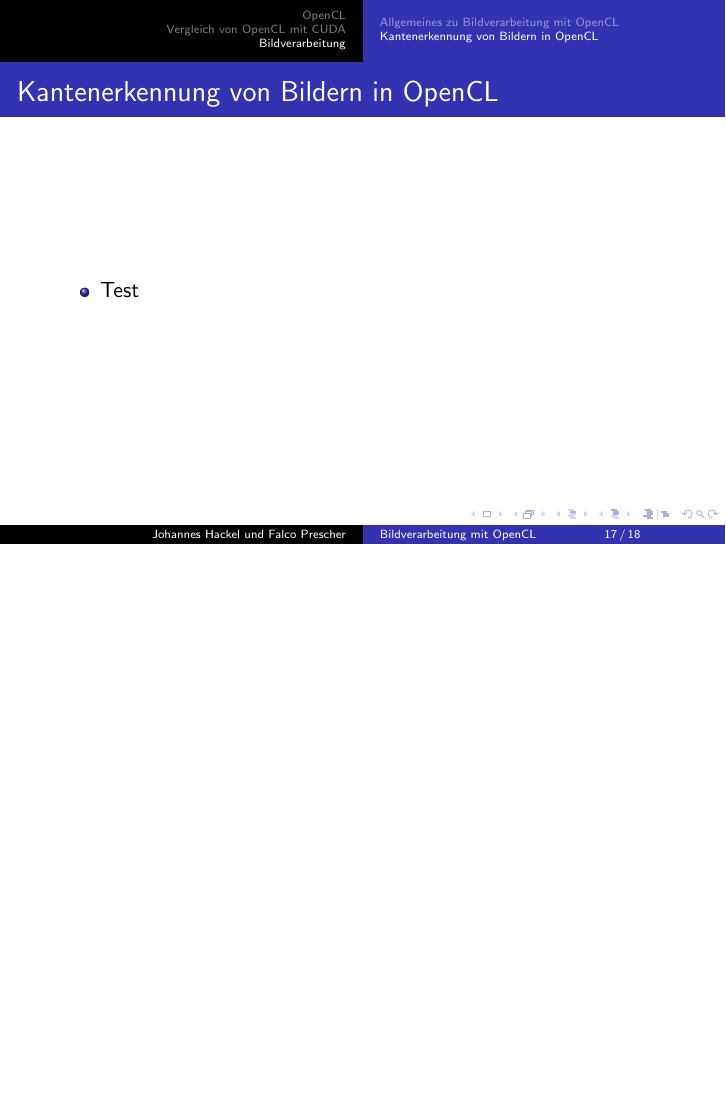
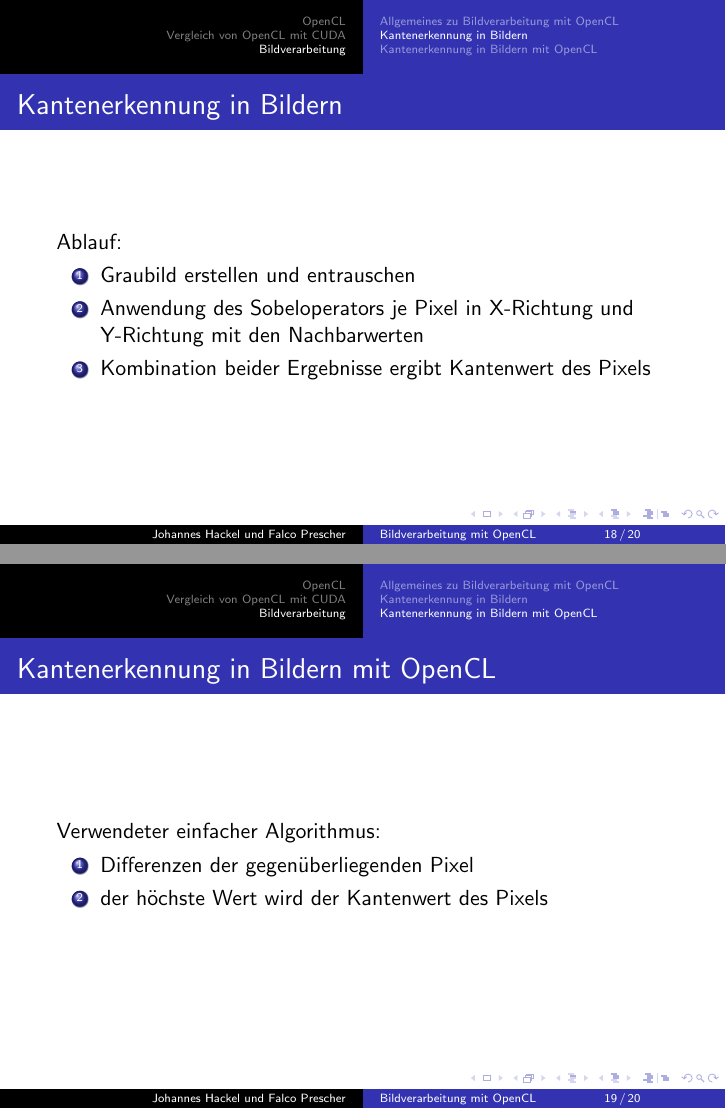
Before and after one commit to geckoxx/opencl-vortrag, LaTeX slides (image_proc/image_proc.tex): page 17 of 18 before the commit and pages 18 and 19 of 20 after it, the two joined at a grey line, the shorter picture padded with empty space. Compiled offline with pdfLaTeX.

Commit message:
bildverarbeitung

```diff
--- a/image_proc/image_proc.tex
+++ b/image_proc/image_proc.tex
@@ -196,12 +220,25 @@ CUDA:
 \end{itemize}
 \end{frame}
 
-\subsection{Kantenerkennung von Bildern in OpenCL}
+\subsection{Kantenerkennung in Bildern}
 \begin{frame}
-\frametitle{Kantenerkennung von Bildern in OpenCL}
-\begin{itemize}
-\item Test
-\end{itemize}
+\frametitle{Kantenerkennung in Bildern}
+Ablauf:
+\begin{enumerate}
+\item Graubild erstellen und entrauschen
+\item Anwendung des Sobeloperators je Pixel in X-Richtung und Y-Richtung mit den Nachbarwerten
+\item Kombination beider Ergebnisse ergibt Kantenwert des Pixels
+\end{enumerate}
+\end{frame}
+
+\subsection{Kantenerkennung in Bildern mit OpenCL}
+\begin{frame}
+\frametitle{Kantenerkennung in Bildern mit OpenCL}
+Verwendeter einfacher Algorithmus:
+\begin{enumerate}
+\item Differenzen der gegenüberliegenden Pixel
+\item der höchste Wert wird der Kantenwert des Pixels
+\end{enumerate}
 \end{frame}
 
 \begin{appendix}
```
Also changed, not shown: image_proc/image_proc.pdf, image_proc/image_proc.tex (34 more changed lines).
